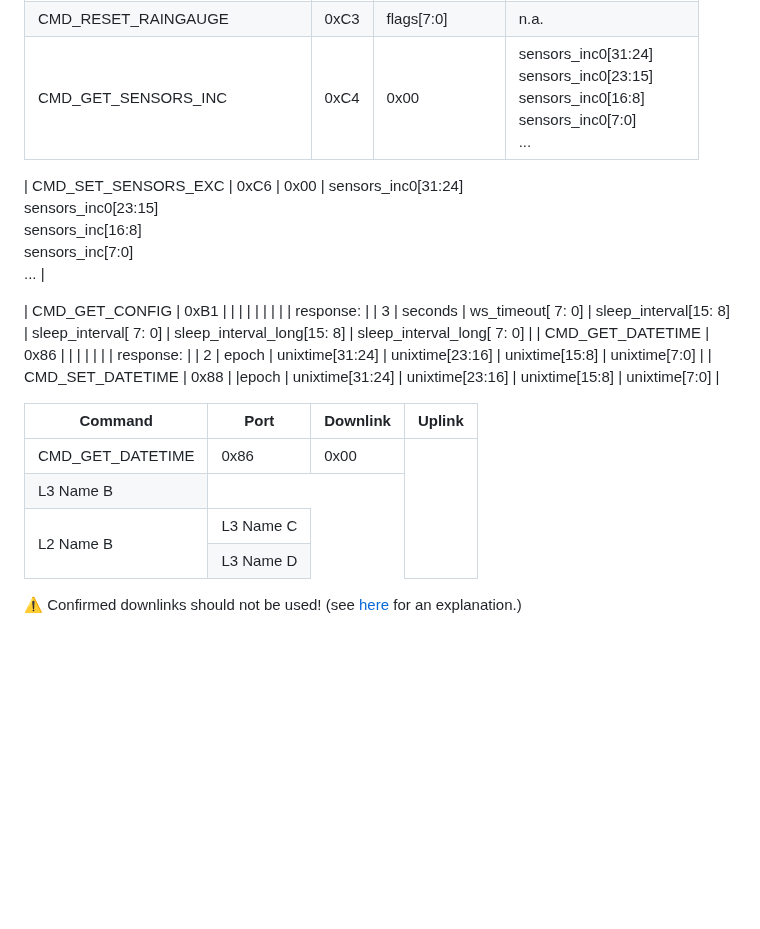
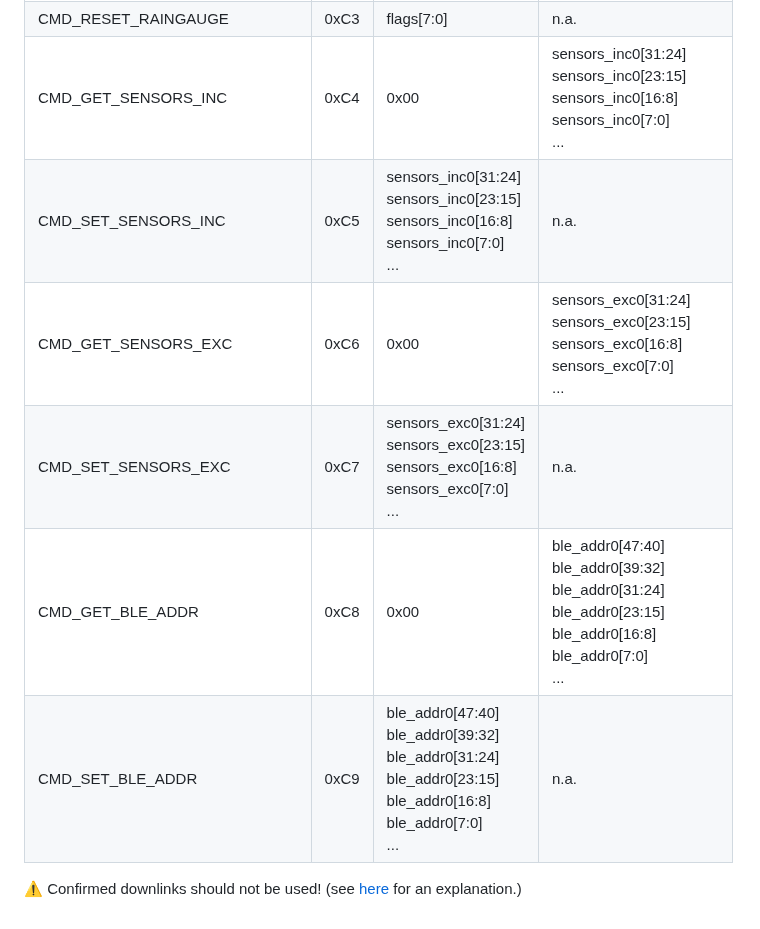
Before and after one commit to matthias-bs/BresserWeatherSensorLW, a Markdown page: README.md, the part around the change. Rendered like a GitHub page; blank space fills up the shorter version.

```diff
--- a/README.md
+++ b/README.md
@@ -111,42 +111,12 @@ Meanwhile, refer to [BresserWeatherSensorTTN - README.md](https://github.com/mat
 | CMD_SET_WS_TIMEOUT            | 0xC1 | ws_timeout[7:0]                                                           | n.a.            |
 | CMD_RESET_RAINGAUGE           | 0xC3 | flags[7:0]                                                                | n.a.            |
 | CMD_GET_SENSORS_INC           | 0xC4 | 0x00                                                                      | sensors_inc0[31:24]<br>sensors_inc0[23:15]<br>sensors_inc0[16:8]<br>sensors_inc0[7:0]<br>... |
+| CMD_SET_SENSORS_INC           | 0xC5 | sensors_inc0[31:24]<br>sensors_inc0[23:15]<br>sensors_inc0[16:8]<br>sensors_inc0[7:0]<br>... | n.a. |
+| CMD_GET_SENSORS_EXC           | 0xC6 | 0x00                                                                      | sensors_exc0[31:24]<br>sensors_exc0[23:15]<br>sensors_exc0[16:8]<br>sensors_exc0[7:0]<br>... |
+| CMD_SET_SENSORS_EXC           | 0xC7 | sensors_exc0[31:24]<br>sensors_exc0[23:15]<br>sensors_exc0[16:8]<br>sensors_exc0[7:0]<br>... | n.a. |
+| CMD_GET_BLE_ADDR              | 0xC8 | 0x00                                                                      | ble_addr0[47:40]<br>ble_addr0[39:32]<br>ble_addr0[31:24]<br>ble_addr0[23:15]<br>ble_addr0[16:8]<br>ble_addr0[7:0]<br>... |
+| CMD_SET_BLE_ADDR              | 0xC9 | ble_addr0[47:40]<br>ble_addr0[39:32]<br>ble_addr0[31:24]<br>ble_addr0[23:15]<br>ble_addr0[16:8]<br>ble_addr0[7:0]<br>... | n.a. |
 
-| CMD_SET_SENSORS_EXC           | 0xC6 | 0x00                                                                      | sensors_inc0[31:24]<br>sensors_inc0[23:15]<br>sensors_inc[16:8]<br>sensors_inc[7:0]<br>... |
 
-| CMD_GET_CONFIG                | 0xB1 |         |                 |                 |                 |               |                 |                 |
-|    response:               |  |  3       | seconds   | ws_timeout[ 7: 0] | sleep_interval[15: 8] | sleep_interval[ 7: 0] | sleep_interval_long[15: 8] | sleep_interval_long[ 7: 0] |
-| CMD_GET_DATETIME              | 0x86 |         |                 |                 |                |                 |
-|   response:            |      | 2       | epoch   | unixtime[31:24] | unixtime[23:16] | unixtime[15:8] | unixtime[7:0] |
-| CMD_SET_DATETIME              | 0x88 |         |epoch   | unixtime[31:24] | unixtime[23:16] | unixtime[15:8] | unixtime[7:0] |
-
-<table>
-    <thead>
-        <tr>
-            <th>Command</th>
-            <th>Port</th>
-            <th>Downlink</th>
-            <th>Uplink</th>
-        </tr>
-    </thead>
-    <tbody>
-        <tr>
-            <td>CMD_GET_DATETIME</td>
-            <td>0x86</td>
-            <td>0x00</td>
-            <td rowspan=5></td>
-        </tr>
-        <tr>
-            <td>L3 Name B</td>
-        </tr>
-        <tr>
-            <td rowspan=2>L2 Name B</td>
-            <td>L3 Name C</td>
-        </tr>
-        <tr>
-            <td>L3 Name D</td>
-        </tr>
-    </tbody>
-</table>
 
 :warning: Confirmed downlinks should not be used! (see [here](https://www.thethingsnetwork.org/forum/t/how-to-purge-a-scheduled-confirmed-downlink/56849/7) for an explanation.)
```
